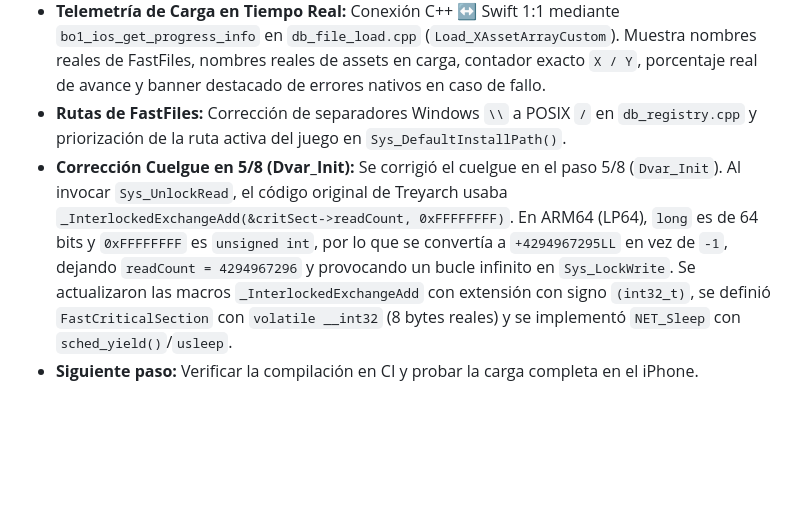
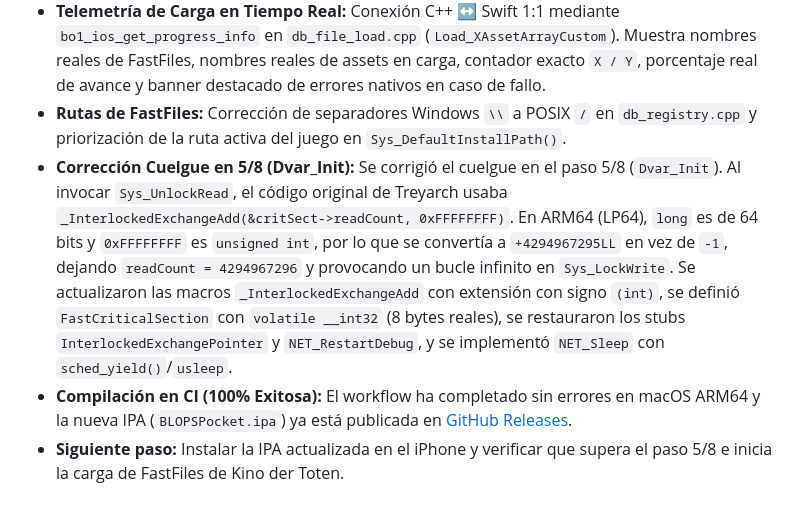
Before and after one commit to AdrianTomasDiez/BLOPS-pocket, a Markdown page: continuar.md, the part around the change. Drawn GitHub-style; blank space fills up the shorter version.

Commit message:
docs: update continuar.md with successful CI build and 5/8 hang fix

```diff
--- a/continuar.md
+++ b/continuar.md
@@ -144,5 +144,6 @@ Cuando la cuota mensual de GitHub Actions se agota (como los 2.000 min mensuales
 - **Pruebas:** `node --test tools/*.test.mjs` → 51/51 pasando. `git diff --check` limpio.
 - **Telemetría de Carga en Tiempo Real:** Conexión C++ ↔ Swift 1:1 mediante `bo1_ios_get_progress_info` en `db_file_load.cpp` (`Load_XAssetArrayCustom`). Muestra nombres reales de FastFiles, nombres reales de assets en carga, contador exacto `X / Y`, porcentaje real de avance y banner destacado de errores nativos en caso de fallo.
 - **Rutas de FastFiles:** Corrección de separadores Windows `\\` a POSIX `/` en `db_registry.cpp` y priorización de la ruta activa del juego en `Sys_DefaultInstallPath()`.
-- **Corrección Cuelgue en 5/8 (Dvar_Init):** Se corrigió el cuelgue en el paso 5/8 (`Dvar_Init`). Al invocar `Sys_UnlockRead`, el código original de Treyarch usaba `_InterlockedExchangeAdd(&critSect->readCount, 0xFFFFFFFF)`. En ARM64 (LP64), `long` es de 64 bits y `0xFFFFFFFF` es `unsigned int`, por lo que se convertía a `+4294967295LL` en vez de `-1`, dejando `readCount = 4294967296` y provocando un bucle infinito en `Sys_LockWrite`. Se actualizaron las macros `_InterlockedExchangeAdd` con extensión con signo `(int32_t)`, se definió `FastCriticalSection` con `volatile __int32` (8 bytes reales) y se implementó `NET_Sleep` con `sched_yield()`/`usleep`.
-- **Siguiente paso:** Verificar la compilación en CI y probar la carga completa en el iPhone.
+- **Corrección Cuelgue en 5/8 (Dvar_Init):** Se corrigió el cuelgue en el paso 5/8 (`Dvar_Init`). Al invocar `Sys_UnlockRead`, el código original de Treyarch usaba `_InterlockedExchangeAdd(&critSect->readCount, 0xFFFFFFFF)`. En ARM64 (LP64), `long` es de 64 bits y `0xFFFFFFFF` es `unsigned int`, por lo que se convertía a `+4294967295LL` en vez de `-1`, dejando `readCount = 4294967296` y provocando un bucle infinito en `Sys_LockWrite`. Se actualizaron las macros `_InterlockedExchangeAdd` con extensión con signo `(int)`, se definió `FastCriticalSection` con `volatile __int32` (8 bytes reales), se restauraron los stubs `InterlockedExchangePointer` y `NET_RestartDebug`, y se implementó `NET_Sleep` con `sched_yield()`/`usleep`.
+- **Compilación en CI (100% Exitosa):** El workflow ha completado sin errores en macOS ARM64 y la nueva IPA (`BLOPSPocket.ipa`) ya está publicada en [GitHub Releases](https://github.com/AdrianTomasDiez/BLOPS-pocket/releases/tag/latest).
+- **Siguiente paso:** Instalar la IPA actualizada en el iPhone y verificar que supera el paso 5/8 e inicia la carga de FastFiles de Kino der Toten.
```
